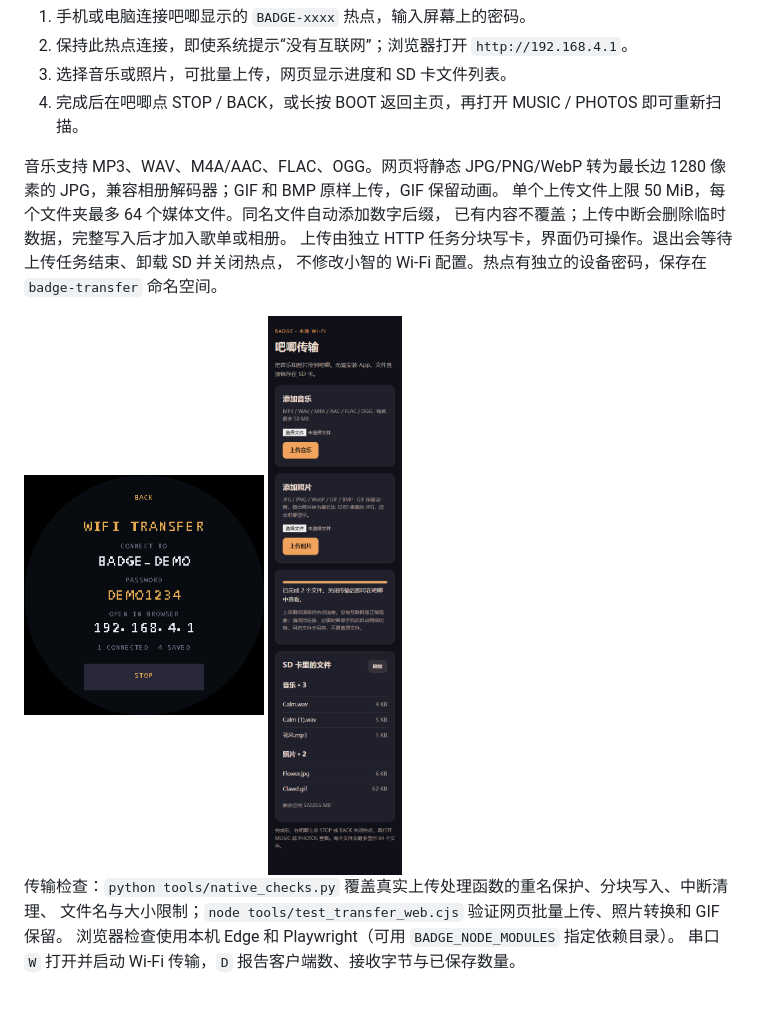
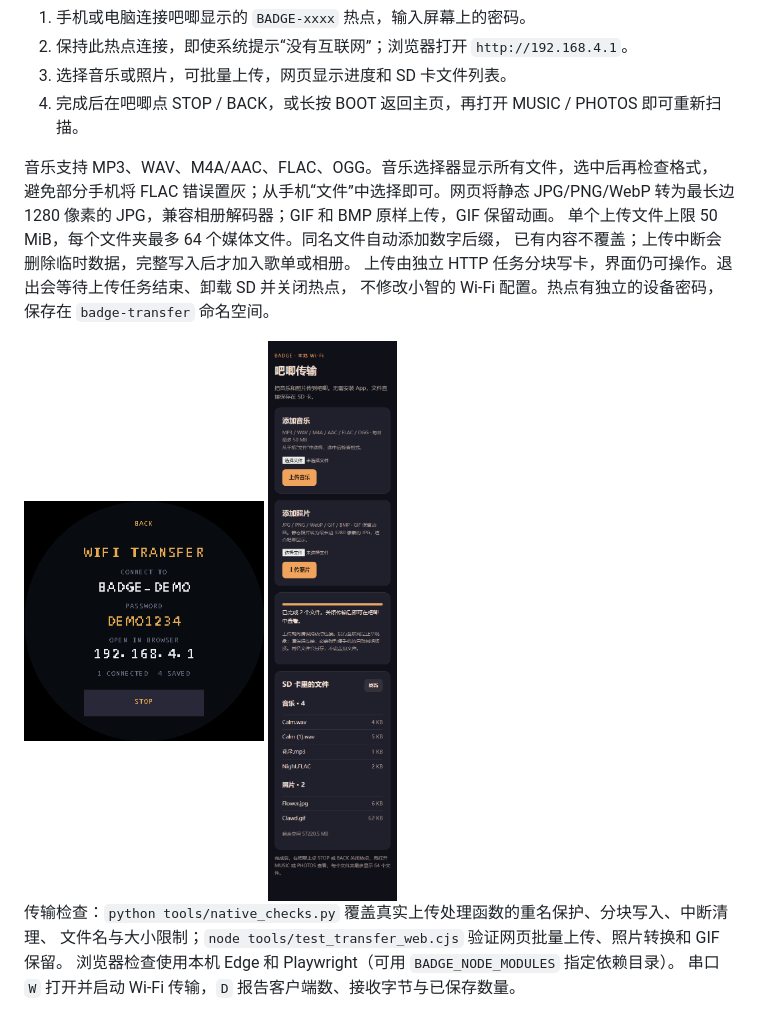
Before and after one commit to yahoofunny/esp32-badge, a Markdown page: README.md, the part around the change. GitHub-like rendering; pictures changed too: docs/images/wifi-transfer-web.png.

Commit message:
fix: allow FLAC selection in phone file pickers

```diff
--- a/README.md
+++ b/README.md
@@ -287,7 +287,8 @@ the integrated voice pet retains its own assistant networking configuration.
 3. 选择音乐或照片，可批量上传，网页显示进度和 SD 卡文件列表。
 4. 完成后在吧唧点 STOP / BACK，或长按 BOOT 返回主页，再打开 MUSIC / PHOTOS 即可重新扫描。
 
-音乐支持 MP3、WAV、M4A/AAC、FLAC、OGG。网页将静态 JPG/PNG/WebP 转为最长边
+音乐支持 MP3、WAV、M4A/AAC、FLAC、OGG。音乐选择器显示所有文件，选中后再检查格式，
+避免部分手机将 FLAC 错误置灰；从手机“文件”中选择即可。网页将静态 JPG/PNG/WebP 转为最长边
 1280 像素的 JPG，兼容相册解码器；GIF 和 BMP 原样上传，GIF 保留动画。
 单个上传文件上限 50 MiB，每个文件夹最多 64 个媒体文件。同名文件自动添加数字后缀，
 已有内容不覆盖；上传中断会删除临时数据，完整写入后才加入歌单或相册。
```
Also changed, not shown: 2 other files.
